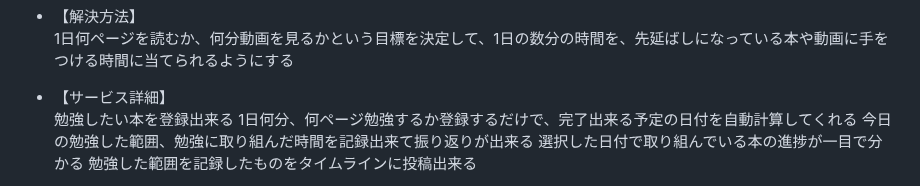
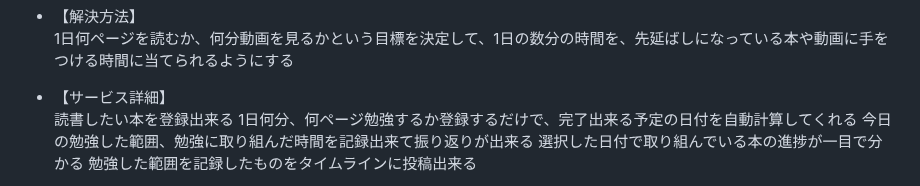
Before and after one commit to aya1357/yumelog777, a Markdown page: README.md, the part around the change. Drawn GitHub-style.

```diff
--- a/README.md
+++ b/README.md
@@ -20,7 +20,7 @@
 1日何ページを読むか、何分動画を見るかという目標を決定して、1日の数分の時間を、先延ばしになっている本や動画に手をつける時間に当てられるようにする
 
 * 【サービス詳細】<br>
-勉強したい本を登録出来る
+読書したい本を登録出来る
 1日何分、何ページ勉強するか登録するだけで、完了出来る予定の日付を自動計算してくれる
 今日の勉強した範囲、勉強に取り組んだ時間を記録出来て振り返りが出来る
 選択した日付で取り組んでいる本の進捗が一目で分かる
```
